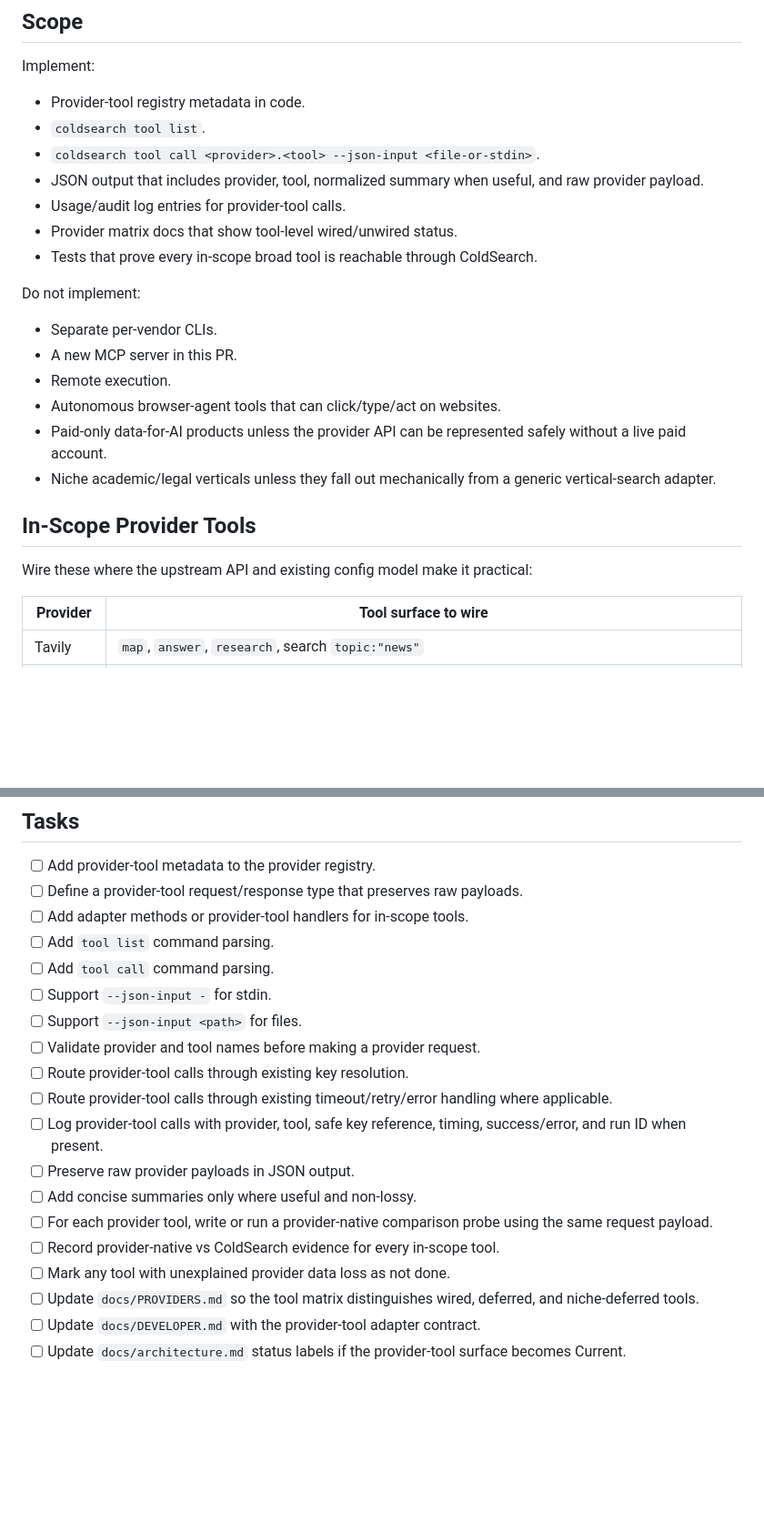
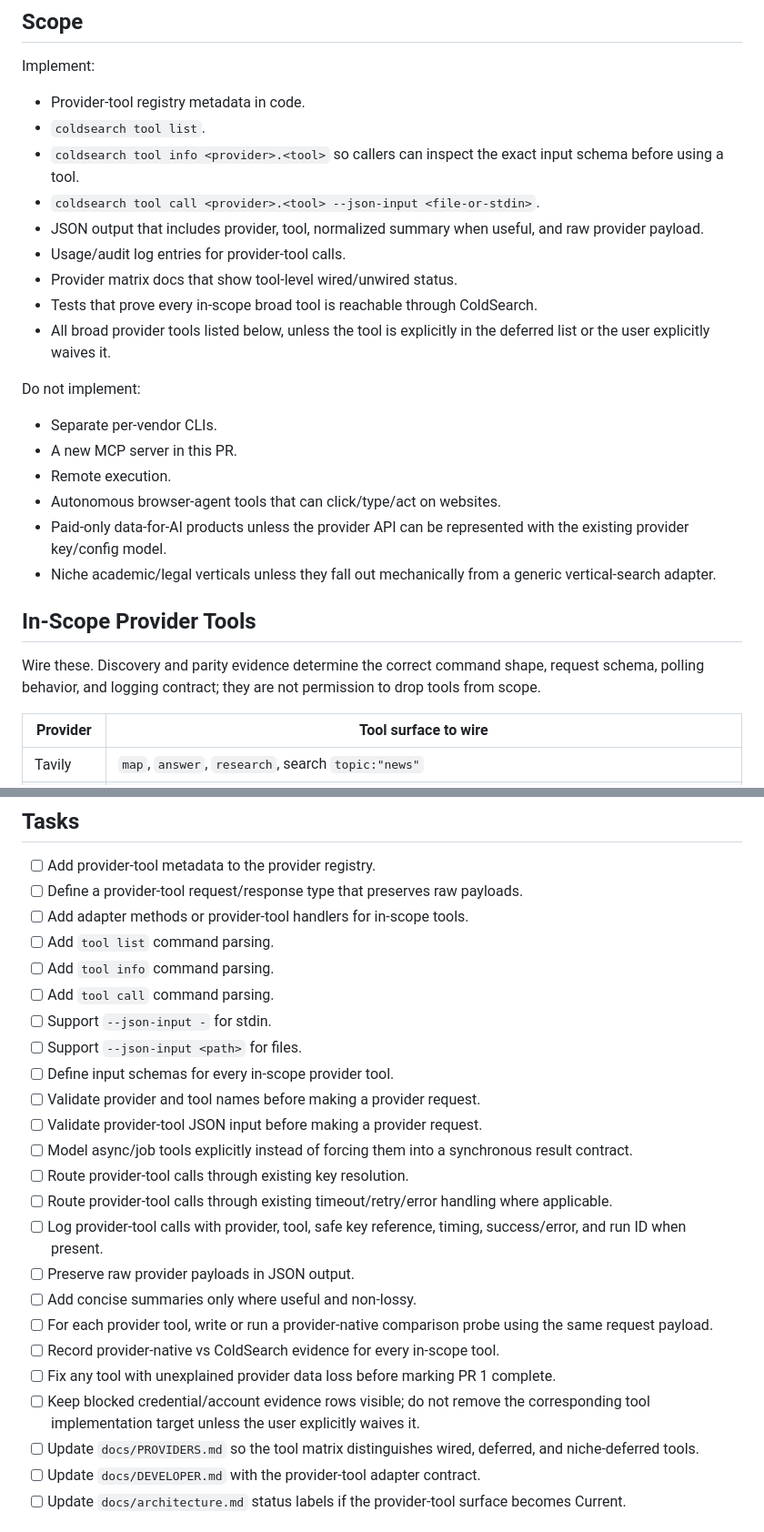
Before and after one commit to Coldaine/ColdSearch, a Markdown page: plans/2026-06-22-pr1-provider-tool-surface.md, 2 parts joined by grey strips. Shown at 91% size. Drawn GitHub-style; blank space fills up the shorter version.

```diff
--- a/plans/2026-06-22-pr1-provider-tool-surface.md
+++ b/plans/2026-06-22-pr1-provider-tool-surface.md
@@ -16,11 +16,13 @@ Implement:
 
 - Provider-tool registry metadata in code.
 - `coldsearch tool list`.
+- `coldsearch tool info <provider>.<tool>` so callers can inspect the exact input schema before using a tool.
 - `coldsearch tool call <provider>.<tool> --json-input <file-or-stdin>`.
 - JSON output that includes provider, tool, normalized summary when useful, and raw provider payload.
 - Usage/audit log entries for provider-tool calls.
 - Provider matrix docs that show tool-level wired/unwired status.
 - Tests that prove every in-scope broad tool is reachable through ColdSearch.
+- All broad provider tools listed below, unless the tool is explicitly in the deferred list or the user explicitly waives it.
 
 Do not implement:
 
@@ -28,12 +30,12 @@ Do not implement:
 - A new MCP server in this PR.
 - Remote execution.
 - Autonomous browser-agent tools that can click/type/act on websites.
-- Paid-only data-for-AI products unless the provider API can be represented safely without a live paid account.
+- Paid-only data-for-AI products unless the provider API can be represented with the existing provider key/config model.
 - Niche academic/legal verticals unless they fall out mechanically from a generic vertical-search adapter.
 
 ## In-Scope Provider Tools
 
-Wire these where the upstream API and existing config model make it practical:
+Wire these. Discovery and parity evidence determine the correct command shape, request schema, polling behavior, and logging contract; they are not permission to drop tools from scope.
 
 | Provider | Tool surface to wire |
 | --- | --- |
@@ -128,10 +146,14 @@ Use [2026-06-23-gate-0-provider-pass-through-proof.md](./2026-06-23-gate-0-provi
 - [ ] Define a provider-tool request/response type that preserves raw payloads.
 - [ ] Add adapter methods or provider-tool handlers for in-scope tools.
 - [ ] Add `tool list` command parsing.
+- [ ] Add `tool info` command parsing.
 - [ ] Add `tool call` command parsing.
 - [ ] Support `--json-input -` for stdin.
 - [ ] Support `--json-input <path>` for files.
+- [ ] Define input schemas for every in-scope provider tool.
 - [ ] Validate provider and tool names before making a provider request.
+- [ ] Validate provider-tool JSON input before making a provider request.
+- [ ] Model async/job tools explicitly instead of forcing them into a synchronous result contract.
 - [ ] Route provider-tool calls through existing key resolution.
 - [ ] Route provider-tool calls through existing timeout/retry/error handling where applicable.
 - [ ] Log provider-tool calls with provider, tool, safe key reference, timing, success/error, and run ID when present.
@@ -139,7 +161,8 @@ Use [2026-06-23-gate-0-provider-pass-through-proof.md](./2026-06-23-gate-0-provi
 - [ ] Add concise summaries only where useful and non-lossy.
 - [ ] For each provider tool, write or run a provider-native comparison probe using the same request payload.
 - [ ] Record provider-native vs ColdSearch evidence for every in-scope tool.
-- [ ] Mark any tool with unexplained provider data loss as not done.
+- [ ] Fix any tool with unexplained provider data loss before marking PR 1 complete.
+- [ ] Keep blocked credential/account evidence rows visible; do not remove the corresponding tool implementation target unless the user explicitly waives it.
 - [ ] Update `docs/PROVIDERS.md` so the tool matrix distinguishes wired, deferred, and niche-deferred tools.
 - [ ] Update `docs/DEVELOPER.md` with the provider-tool adapter contract.
 - [ ] Update `docs/architecture.md` status labels if the provider-tool surface becomes Current.
```
Also changed, not shown: other parts of plans/2026-06-22-pr1-provider-tool-surface.md (+24 -3 lines), plans/2026-06-22-remaining-implementation-master-plan.md (+5 -2 lines).
